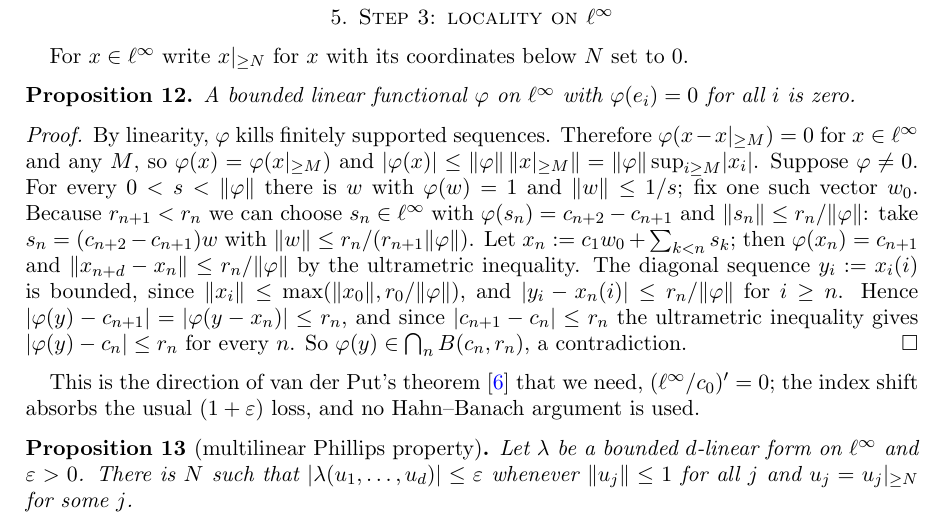
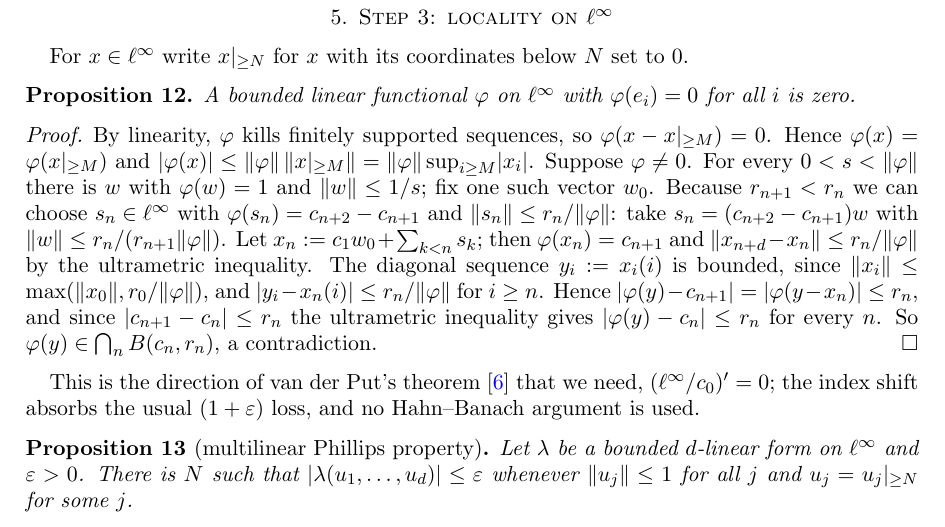
Before and after one commit to Deicyde/alternating-analytic-counterexample, a LaTeX problem sheet (paper/counterexample.tex): part of page 6 of 9, cut so that both start at the same text. Compiled offline with pdfLaTeX.

Commit message:
paper: fold the vanishing on the head into the first sentence

```diff
--- a/paper/counterexample.tex
+++ b/paper/counterexample.tex
@@ -314,7 +314,7 @@ For $x\in\linf$ write $\tail Nx$ for $x$ with its coordinates below $N$ set to $
 A bounded linear functional $\varphi$ on $\linf$ with $\varphi(e_i)=0$ for all $i$ is zero.
 \end{proposition}
 \begin{proof}
-By linearity, $\varphi$ kills finitely supported sequences. Therefore $\varphi(x-\tail Mx)=0$ for $x\in\linf$ and any $M$, so
+By linearity, $\varphi$ kills finitely supported sequences, so $\varphi(x-\tail Mx)=0$. Hence
 $\varphi(x)=\varphi(\tail Mx)$ and
 $\abs{\varphi(x)}\le\norm\varphi\,\norm{\tail Mx}=\norm\varphi\sup_{i\ge M}\abs{x_i}$. Suppose
 $\varphi\ne0$. For every $0<s<\norm\varphi$ there is $w$ with $\varphi(w)=1$ and $\norm w\le1/s$; fix one such vector $w_0$. Because
```
Also changed, not shown: paper/counterexample.pdf.
